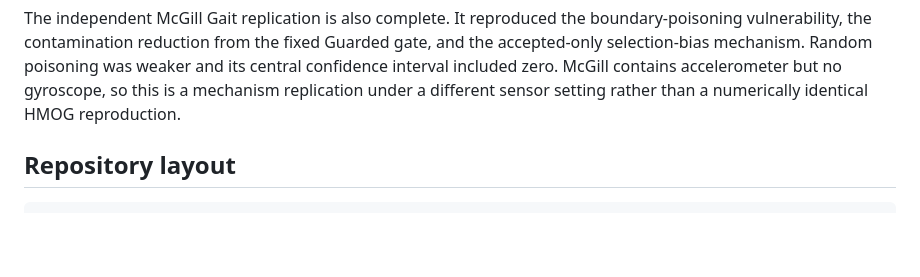
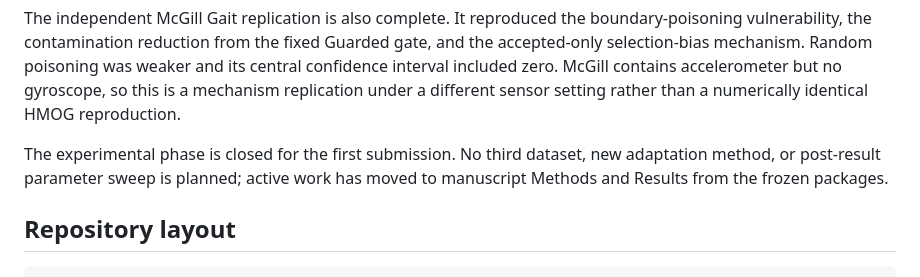
Before and after one commit to madigali/profile-poisoning-online-authentication, a Markdown page: README.md, the part around the change. GitHub-like rendering; blank space fills up the shorter version.

Commit message:
Close experiments and freeze manuscript contributions

```diff
--- a/README.md
+++ b/README.md
@@ -25,6 +25,10 @@ Guarded gate, and the accepted-only selection-bias mechanism. Random poisoning
 was weaker and its central confidence interval included zero. McGill contains
 accelerometer but no gyroscope, so this is a mechanism replication under a
 different sensor setting rather than a numerically identical HMOG reproduction.
+
+The experimental phase is closed for the first submission. No third dataset,
+new adaptation method, or post-result parameter sweep is planned; active work
+has moved to manuscript Methods and Results from the frozen packages.
 
 ## Repository layout
 
```
Also changed, not shown: paper/notes.md (+47 -0 lines).
